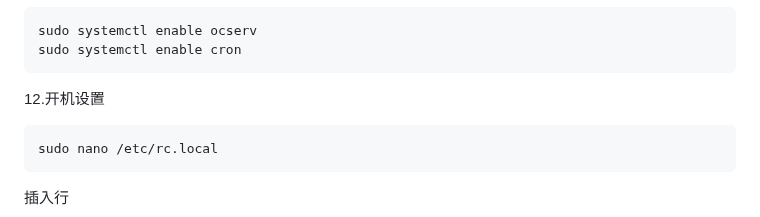
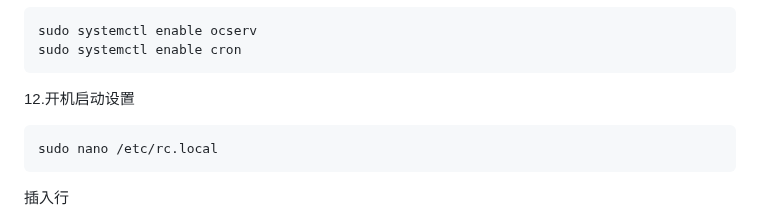
Before and after one commit to whw23/learn, a Markdown page: ocserv/readme.md, the part around the change. Rendered like a GitHub page.

````diff
--- a/ocserv/readme.md
+++ b/ocserv/readme.md
@@ -181,7 +181,7 @@ sudo systemctl enable ocserv
 sudo systemctl enable cron
 ```
 
-12.开机设置
+12.开机启动设置
 ```
 sudo nano /etc/rc.local
 ```
````
